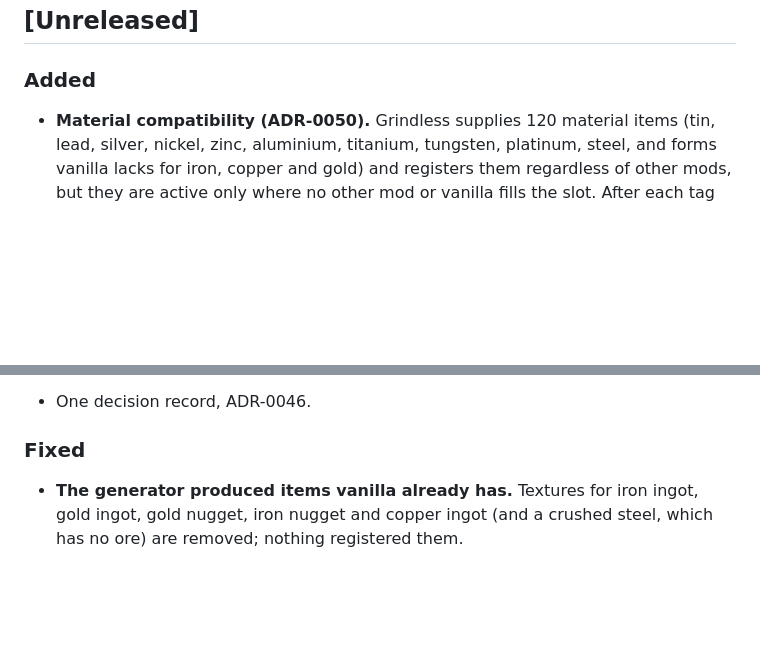
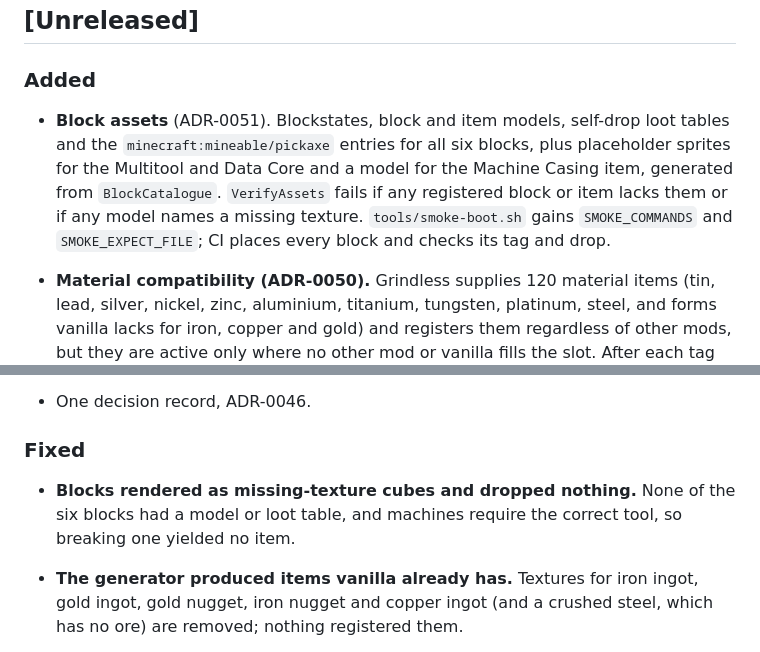
Before and after one commit to Ezequiel24123z/grindless-earlygame, a Markdown page: CHANGELOG.md, 2 parts joined by grey strips. Rendered like a GitHub page; blank space fills up the shorter version.

```diff
--- a/CHANGELOG.md
+++ b/CHANGELOG.md
@@ -14,6 +14,13 @@ entries below reference those records by id.
 ## [Unreleased]
 
 ### Added
+
+- **Block assets** (ADR-0051). Blockstates, block and item models, self-drop loot tables and the
+  `minecraft:mineable/pickaxe` entries for all six blocks, plus placeholder sprites for the
+  Multitool and Data Core and a model for the Machine Casing item, generated from
+  `BlockCatalogue`. `VerifyAssets` fails if any registered block or item lacks them or if any
+  model names a missing texture. `tools/smoke-boot.sh` gains `SMOKE_COMMANDS` and
+  `SMOKE_EXPECT_FILE`; CI places every block and checks its tag and drop.
 
 - **Material compatibility (ADR-0050).** Grindless supplies 120 material items (tin, lead,
   silver, nickel, zinc, aluminium, titanium, tungsten, platinum, steel, and forms vanilla lacks
@@ -157,6 +164,9 @@ entries below reference those records by id.
 - One decision record, ADR-0046.
 
 ### Fixed
+
+- **Blocks rendered as missing-texture cubes and dropped nothing.** None of the six blocks had a
+  model or loot table, and machines require the correct tool, so breaking one yielded no item.
 
 - **The generator produced items vanilla already has.** Textures for iron ingot, gold ingot,
   gold nugget, iron nugget and copper ingot (and a crushed steel, which has no ore) are removed;
```
Also changed, not shown: docs/DECISIONS.md (+44 -0 lines).
